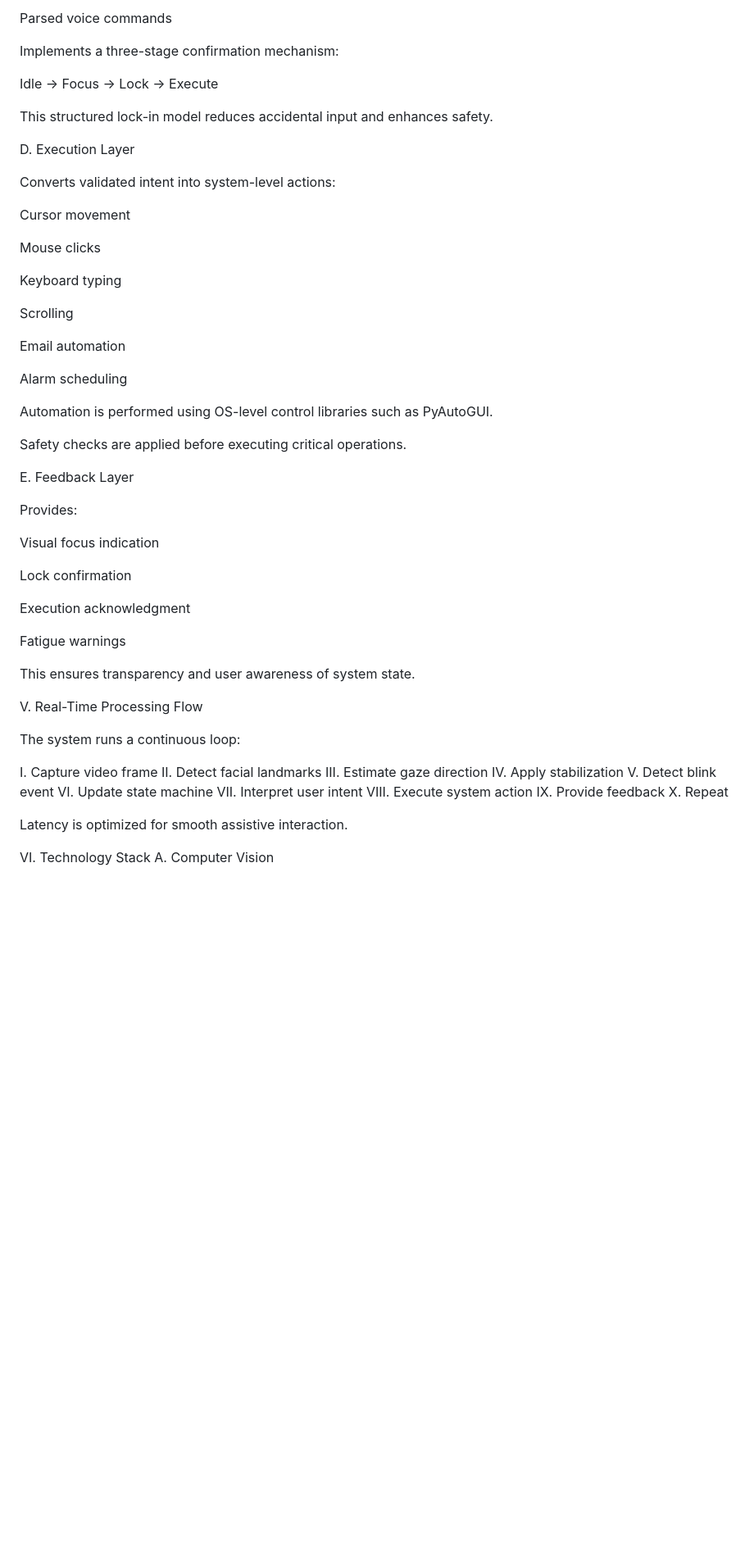
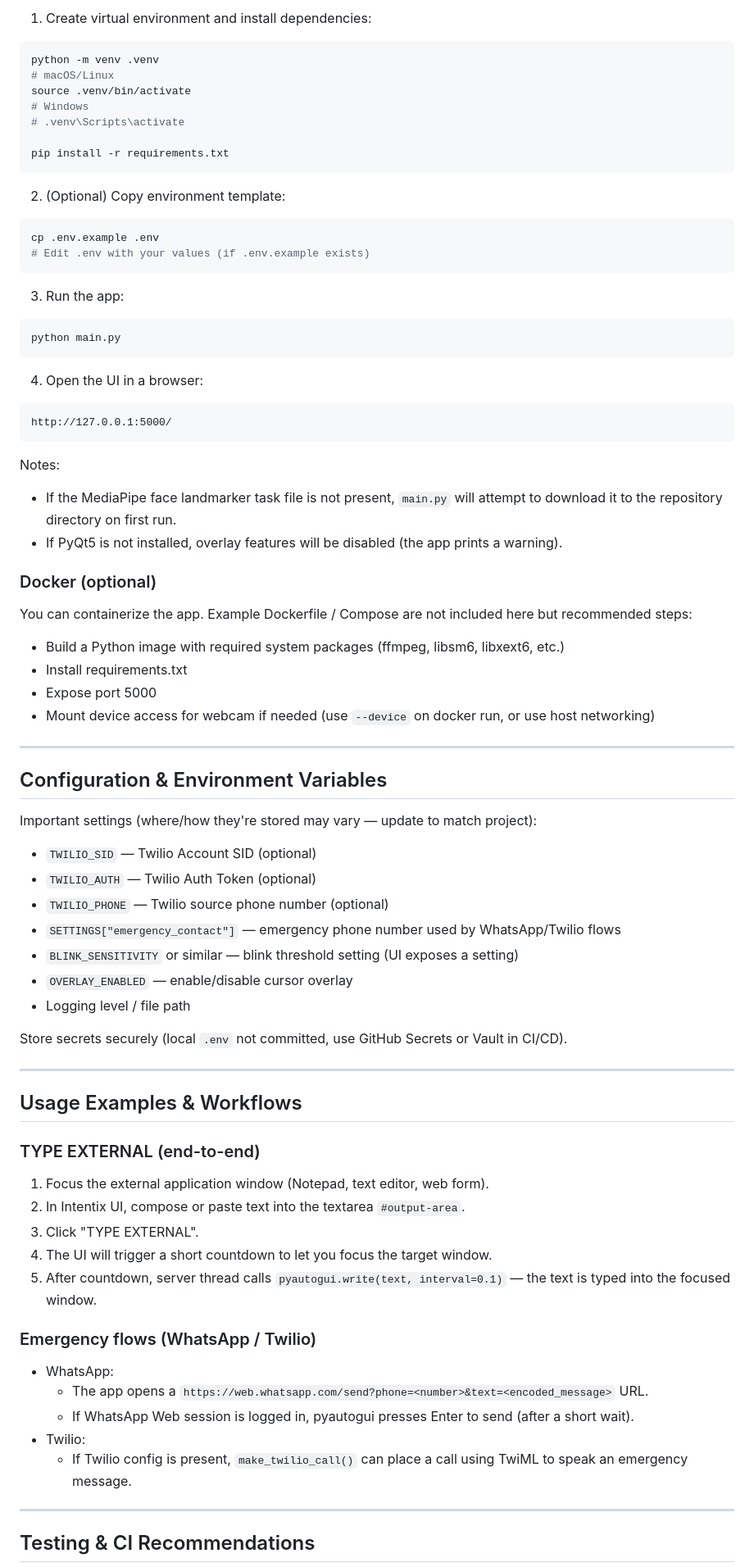
Before and after one commit to adityafilesx/Intentix, a Markdown page: README.md, the part around one of its changes. Shown at 82% size. Rendered like a GitHub page; blank space fills up the shorter version.

````diff
--- a/README.md
+++ b/README.md
@@ -94,63 +194,85 @@ Blink state machine
 
-Parsed voice commands
+1. Create virtual environment and install dependencies:
 
-Implements a three-stage confirmation mechanism:
+```bash
+python -m venv .venv
+# macOS/Linux
+source .venv/bin/activate
+# Windows
+# .venv\Scripts\activate
 
-Idle → Focus → Lock → Execute
+pip install -r requirements.txt
+```
 
-This structured lock-in model reduces accidental input and enhances safety.
+2. (Optional) Copy environment template:
 
-D. Execution Layer
+```bash
+cp .env.example .env
+# Edit .env with your values (if .env.example exists)
+```
 
-Converts validated intent into system-level actions:
+3. Run the app:
 
-Cursor movement
+```bash
+python main.py
+```
 
-Mouse clicks
+4. Open the UI in a browser:
 
-Keyboard typing
+```
+http://127.0.0.1:5000/
+```
 
-Scrolling
+Notes:
+- If the MediaPipe face landmarker task file is not present, `main.py` will attempt to download it to the repository directory on first run.
+- If PyQt5 is not installed, overlay features will be disabled (the app prints a warning).
 
-Email automation
+### Docker (optional)
 
-Alarm scheduling
+You can containerize the app. Example Dockerfile / Compose are not included here but recommended steps:
 
-Automation is performed using OS-level control libraries such as PyAutoGUI.
+- Build a Python image with required system packages (ffmpeg, libsm6, libxext6, etc.)
+- Install requirements.txt
+- Expose port 5000
+- Mount device access for webcam if needed (use `--device` on docker run, or use host networking)
 
-Safety checks are applied before executing critical operations.
+---
 
-E. Feedback Layer
+## Configuration & Environment Variables
 
-Provides:
+Important settings (where/how they're stored may vary — update to match project):
 
-Visual focus indication
+- `TWILIO_SID` — Twilio Account SID (optional)
+- `TWILIO_AUTH` — Twilio Auth Token (optional)
+- `TWILIO_PHONE` — Twilio source phone number (optional)
+- `SETTINGS["emergency_contact"]` — emergency phone number used by WhatsApp/Twilio flows
+- `BLINK_SENSITIVITY` or similar — blink threshold setting (UI exposes a setting)
+- `OVERLAY_ENABLED` — enable/disable cursor overlay
+- Logging level / file path
 
-Lock confirmation
+Store secrets securely (local `.env` not committed, use GitHub Secrets or Vault in CI/CD).
 
-Execution acknowledgment
+---
 
-Fatigue warnings
+## Usage Examples & Workflows
 
-This ensures transparency and user awareness of system state.
+### TYPE EXTERNAL (end-to-end)
 
-V. Real-Time Processing Flow
+1. Focus the external application window (Notepad, text editor, web form).
+2. In Intentix UI, compose or paste text into the textarea `#output-area`.
+3. Click "TYPE EXTERNAL".
+4. The UI will trigger a short countdown to let you focus the target window.
+5. After countdown, server thread calls `pyautogui.write(text, interval=0.1)` — the text is typed into the focused window.
 
-The system runs a continuous loop:
+### Emergency flows (WhatsApp / Twilio)
 
-I. Capture video frame
-II. Detect facial landmarks
-III. Estimate gaze direction
-IV. Apply stabilization
-V. Detect blink event
-VI. Update state machine
-VII. Interpret user intent
-VIII. Execute system action
-IX. Provide feedback
-X. Repeat
+- WhatsApp:
+  - The app opens a `https://web.whatsapp.com/send?phone=<number>&text=<encoded_message>` URL.
+  - If WhatsApp Web session is logged in, pyautogui presses Enter to send (after a short wait).
+- Twilio:
+  - If Twilio config is present, `make_twilio_call()` can place a call using TwiML to speak an emergency message.
 
-Latency is optimized for smooth assistive interaction.
+---
 
-VI. Technology Stack
-A. Computer Vision
+## Testing & CI Recommendations
 
````
Also changed, not shown: other parts of README.md (+197 -187 lines).
